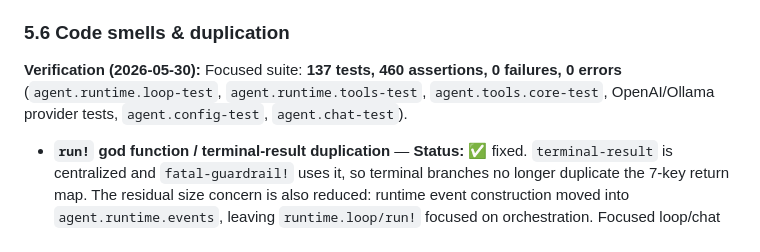
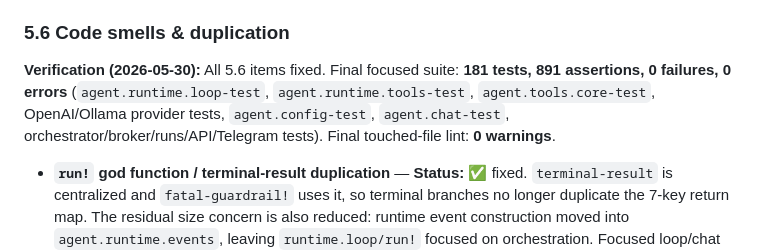
Before and after one commit to skammer/iris, a Markdown page: RELEASE_REPORT.md, the part around the change. GitHub-like rendering.

Commit message:
Record final 5.6 verification

```diff
--- a/RELEASE_REPORT.md
+++ b/RELEASE_REPORT.md
@@ -267,7 +267,7 @@ For each finding: **problem → why it matters → fix.** Line numbers are from
 
 ### 5.6 Code smells & duplication
 
-**Verification (2026-05-30):** Focused suite: **137 tests, 460 assertions, 0 failures, 0 errors** (`agent.runtime.loop-test`, `agent.runtime.tools-test`, `agent.tools.core-test`, OpenAI/Ollama provider tests, `agent.config-test`, `agent.chat-test`).
+**Verification (2026-05-30):** All 5.6 items fixed. Final focused suite: **181 tests, 891 assertions, 0 failures, 0 errors** (`agent.runtime.loop-test`, `agent.runtime.tools-test`, `agent.tools.core-test`, OpenAI/Ollama provider tests, `agent.config-test`, `agent.chat-test`, orchestrator/broker/runs/API/Telegram tests). Final touched-file lint: **0 warnings**.
 
 - **`run!` god function / terminal-result duplication** — **Status:** ✅ fixed. `terminal-result` is centralized and `fatal-guardrail!` uses it, so terminal branches no longer duplicate the 7-key return map. The residual size concern is also reduced: runtime event construction moved into `agent.runtime.events`, leaving `runtime.loop/run!` focused on orchestration. Focused loop/chat suite: **58 tests, 211 assertions, 0 failures, 0 errors**; source lint: **0 warnings**.
 - **`double-tool-enforcement`** — **Status:** ✅ fixed. Runtime preflight owns allow-list/permission/validation (`runtime/tools.clj:89-134`), passes `:preflighted? true` (`runtime/tools.clj:146-157`), and `tools.core/execute-tool` skips those checks/events when preflighted while keeping approval/hooks authoritative (`tools/core.clj:302-324`). Regression test confirms one start/end event on batch execution (`runtime/tools_test.clj:198-214`).
```
